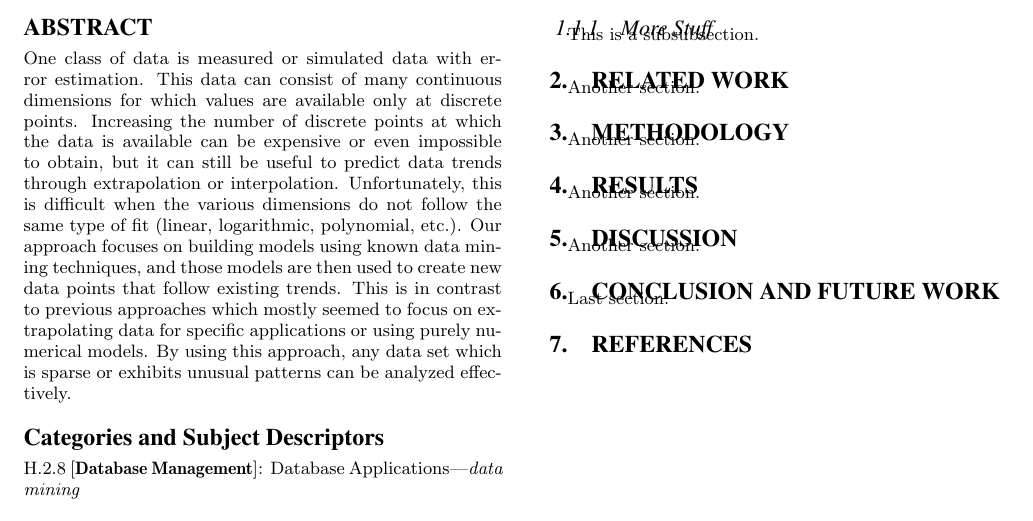
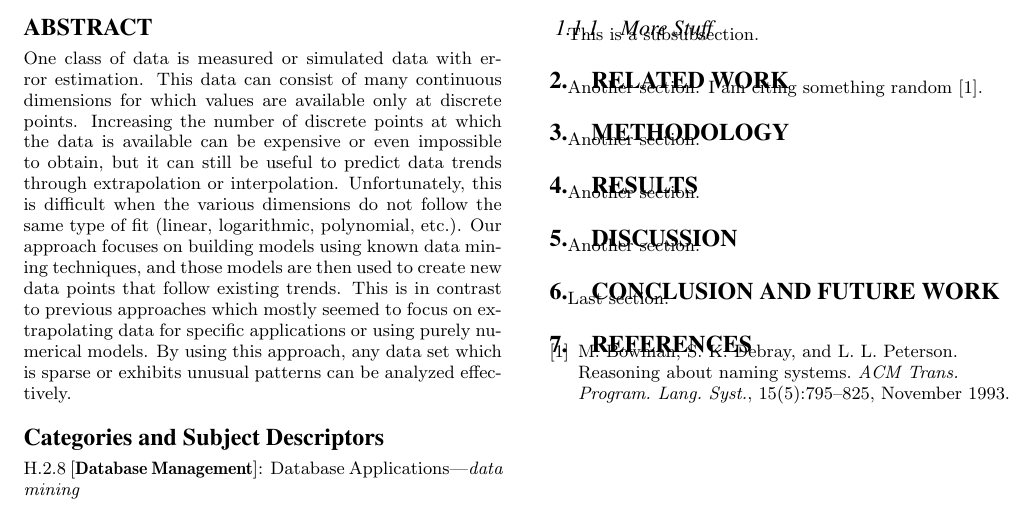
Before and after one commit to gdr34b/dataproject, a LaTeX paper (research_paper/briggsfallgrenrush.tex): part of the page, cut so that both start at the same text. Compiled offline with pdfLaTeX.

Commit message:
Adding citation (example).

```diff
--- a/research_paper/briggsfallgrenrush.tex
+++ b/research_paper/briggsfallgrenrush.tex
@@ -132,7 +132,7 @@ This is a subsection.
 This is a subsubsection.
 
 \section{Related Work}
-Another section.
+Another section. I am citing something random \cite{bowman:reasoning}.
 
 \section{Methodology}
 Another section.
```
Also changed, not shown: research_paper/briggsfallgrenrush.bbl (added), research_paper/briggsfallgrenrush.pdf, 4 other files.
